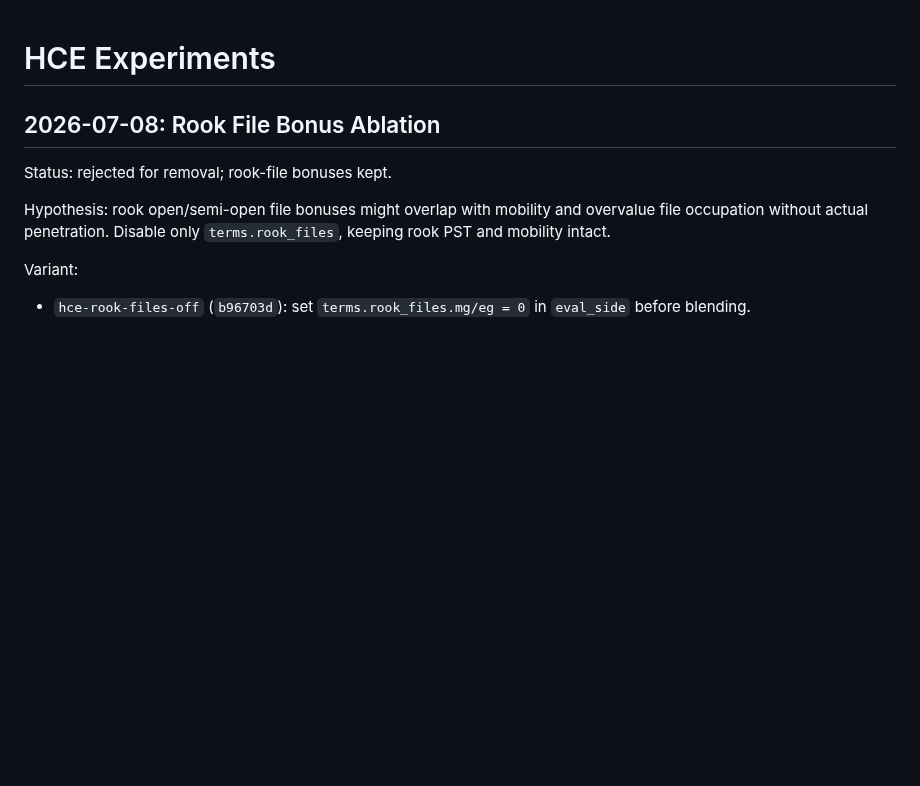
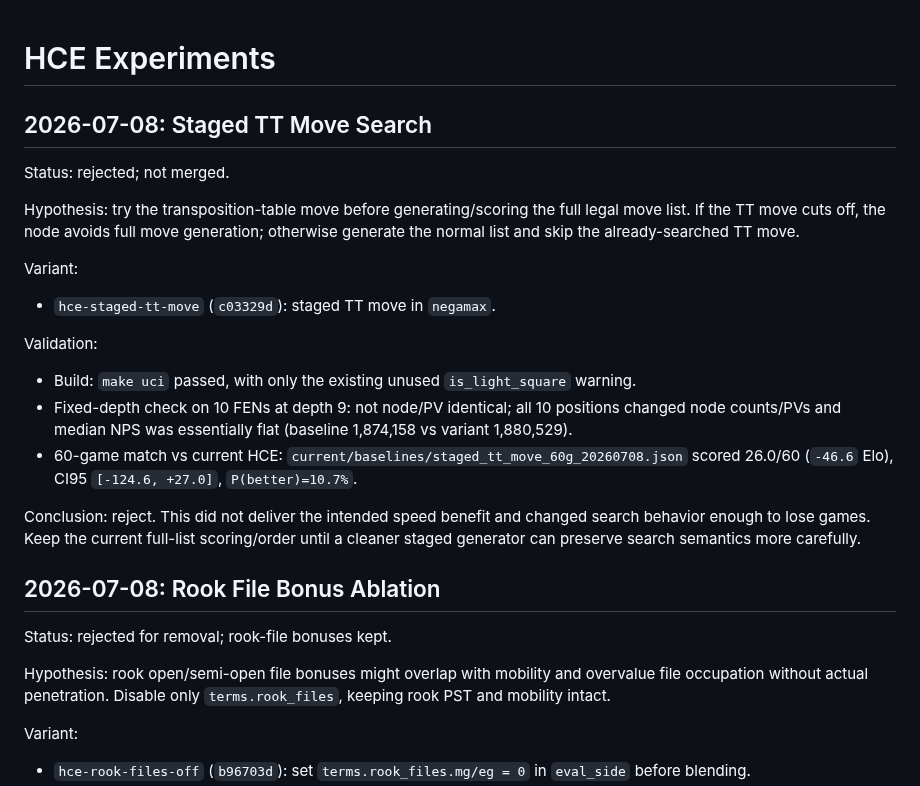
Before and after one commit to vidvudsc/chess, a Markdown page: docs/HCE_EXPERIMENTS.md, the part around the change. GitHub-like rendering; blank space fills up the shorter version.

Commit message:
docs: record staged tt experiment

```diff
--- a/docs/HCE_EXPERIMENTS.md
+++ b/docs/HCE_EXPERIMENTS.md
@@ -1,4 +1,29 @@
 # HCE Experiments
+
+## 2026-07-08: Staged TT Move Search
+Status: rejected; not merged.
+
+Hypothesis: try the transposition-table move before generating/scoring the full
+legal move list. If the TT move cuts off, the node avoids full move generation;
+otherwise generate the normal list and skip the already-searched TT move.
+
+Variant:
+- `hce-staged-tt-move` (`c03329d`): staged TT move in `negamax`.
+
+Validation:
+- Build: `make uci` passed, with only the existing unused `is_light_square`
+  warning.
+- Fixed-depth check on 10 FENs at depth 9: not node/PV identical; all 10
+  positions changed node counts/PVs and median NPS was essentially flat
+  (baseline 1,874,158 vs variant 1,880,529).
+- 60-game match vs current HCE:
+  `current/baselines/staged_tt_move_60g_20260708.json`
+  scored 26.0/60 (`-46.6` Elo), CI95 `[-124.6, +27.0]`,
+  `P(better)=10.7%`.
+
+Conclusion: reject. This did not deliver the intended speed benefit and changed
+search behavior enough to lose games. Keep the current full-list scoring/order
+until a cleaner staged generator can preserve search semantics more carefully.
 
 ## 2026-07-08: Rook File Bonus Ablation
 Status: rejected for removal; rook-file bonuses kept.
```
